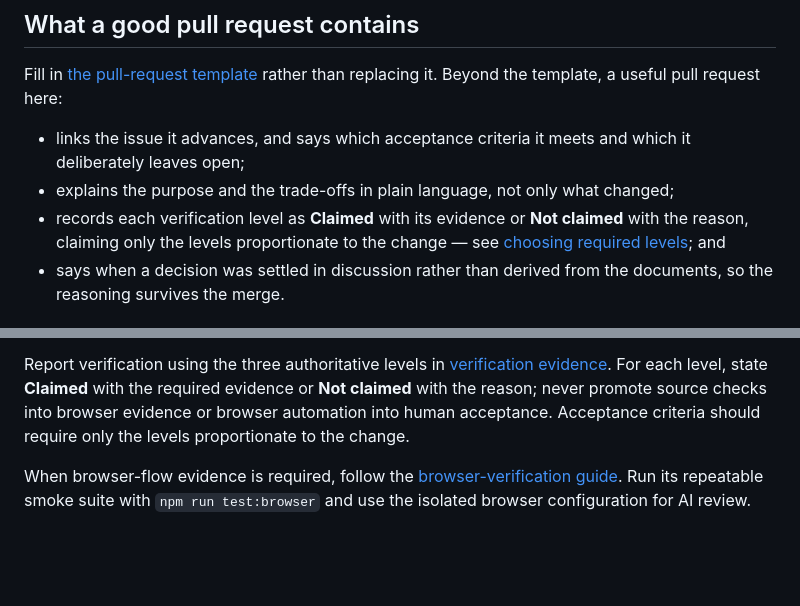
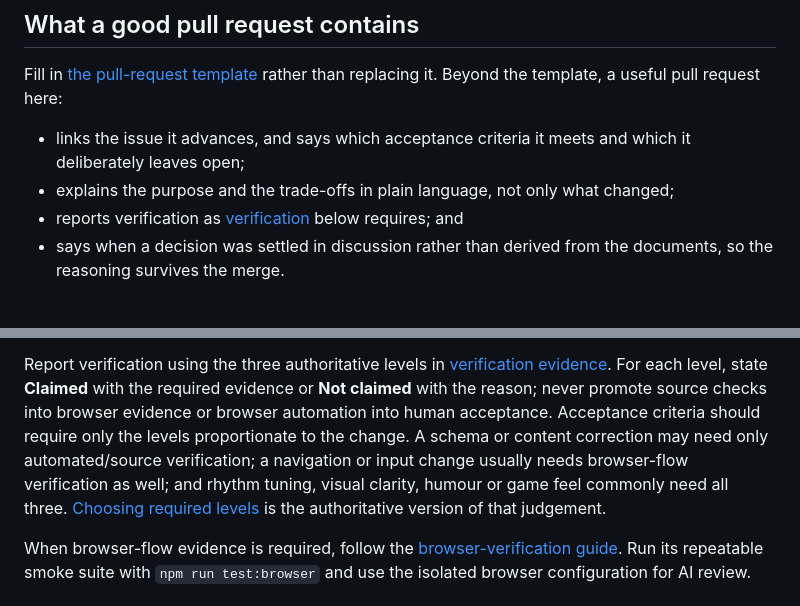
Before and after one commit to glowkeeper/the-horizontal-front, a Markdown page: CONTRIBUTING.md, 2 parts joined by grey strips. Rendered like a GitHub page; blank space fills up the shorter version.

Commit message:
docs: state evidence proportionality where the rule already lived
The new pull-request checklist restated two rules CONTRIBUTING already
carried a few lines below — the Claimed/Not claimed reporting format and
evidence proportionality — so the same file said each of them twice.

The checklist bullet now points at the verification section rather than
repeating it, and the proportionality sentence that was already there
gains the three cases and a link to the authoritative version.

`docs/README.md` permits a constraint to be repeated for the audience
that needs it at the moment of action, provided the summary links to its
authoritative home. A contributor writing a pull request is that
audience, so the cases are stated here rather than left one hop away.

Refs #46

Co-Authored-By: Claude Opus 5 <noreply@anthropic.com>

```diff
--- a/CONTRIBUTING.md
+++ b/CONTRIBUTING.md
@@ -66,10 +66,7 @@ than replacing it. Beyond the template, a useful pull request here:
   which it deliberately leaves open;
 - explains the purpose and the trade-offs in plain language, not only what
   changed;
-- records each verification level as **Claimed** with its evidence or **Not
-  claimed** with the reason, claiming only the levels proportionate to the
-  change — see [choosing required
-  levels](docs/verification-evidence.md#choosing-required-levels); and
+- reports verification as [verification](#verification) below requires; and
 - says when a decision was settled in discussion rather than derived from the
   documents, so the reasoning survives the merge.
 
@@ -104,6 +101,11 @@ evidence](docs/verification-evidence.md). For each level, state **Claimed** with
 the required evidence or **Not claimed** with the reason; never promote source
 checks into browser evidence or browser automation into human acceptance.
 Acceptance criteria should require only the levels proportionate to the change.
+A schema or content correction may need only automated/source verification; a
+navigation or input change usually needs browser-flow verification as well; and
+rhythm tuning, visual clarity, humour or game feel commonly need all three.
+[Choosing required levels](docs/verification-evidence.md#choosing-required-levels)
+is the authoritative version of that judgement.
 
 When browser-flow evidence is required, follow the [browser-verification
 guide](docs/browser-verification.md). Run its repeatable smoke suite with
```
